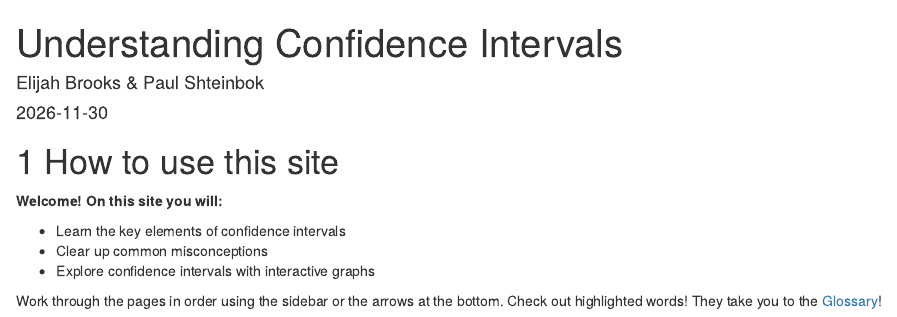
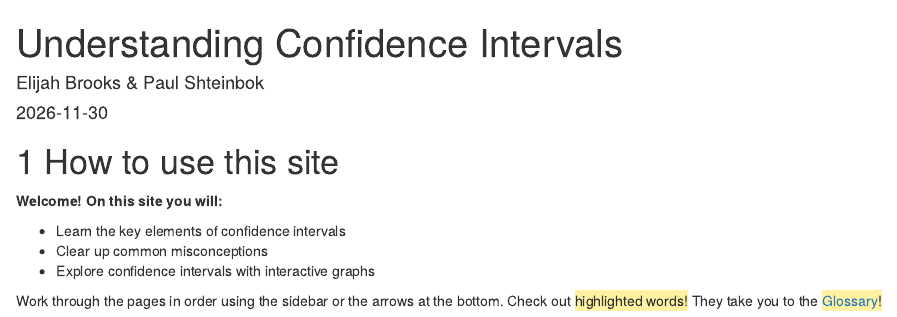
Before and after one commit to ElijahB5088/PS394-Term-Project, an R Markdown document (index.Rmd): the page in a window 1100 px wide, from its top. Rendered offline with R 4.5, knitr and Pandoc, with nearby package versions; drawn as R Markdown's standard HTML page in place of the format the file asks for.

Commit message:
Reference Addition
Added a Reference page, and Changed index title page (text highlight)

```diff
--- a/_bookdown.yml
+++ b/_bookdown.yml
@@ -1,3 +1,3 @@
 book_filename: "ci-site"
 output_dir: "docs"
-rmd_files: ["index.Rmd", "02-glossary.Rmd", "03-misconceptions.Rmd", "04-graphs.Rmd"]
+rmd_files: ["index.Rmd", "02-glossary.Rmd", "03-misconceptions.Rmd", "04-graphs.Rmd", "05-references.Rmd"]
--- a/index.Rmd
+++ b/index.Rmd
@@ -17,4 +17,4 @@ output:
 * Explore confidence intervals with interactive graphs
 
 Work through the pages in order using the sidebar or the arrows at the bottom.
-Check out highlighted <span> words! </span> They take you to the [Glossary](#glossary)!
+Check out <span style="background-color: #fff3a3;">highlighted words!</span> They take you to the <span style="background-color: #fff3a3;">[Glossary](#glossary)!</span>
```
Also changed, not shown: 05-references.Rmd (added, +3 -0 lines), docs/reference-keys.txt, docs/search_index.json, 6 other files.
